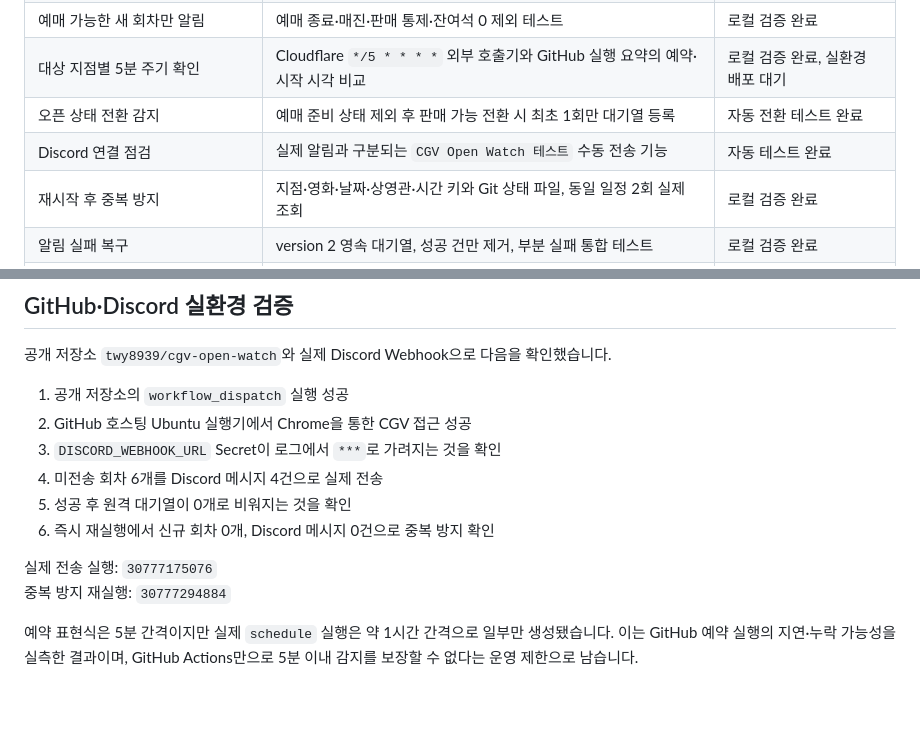
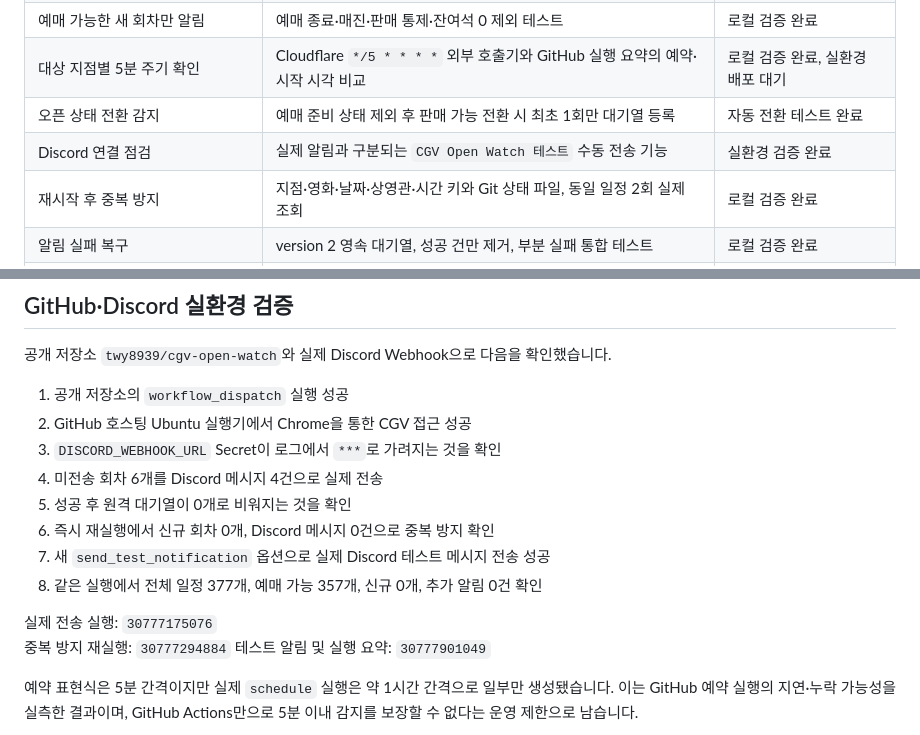
Before and after one commit to twy8939/cgv-open-watch, a Markdown page: VERIFICATION.md, 2 parts joined by grey strips. Rendered like a GitHub page; blank space fills up the shorter version.

Commit message:
docs: Discord 실환경 점검 기록 추가

```diff
--- a/VERIFICATION.md
+++ b/VERIFICATION.md
@@ -11,7 +11,7 @@
 | 예매 가능한 새 회차만 알림 | 예매 종료·매진·판매 통제·잔여석 0 제외 테스트 | 로컬 검증 완료 |
 | 대상 지점별 5분 주기 확인 | Cloudflare `*/5 * * * *` 외부 호출기와 GitHub 실행 요약의 예약·시작 시각 비교 | 로컬 검증 완료, 실환경 배포 대기 |
 | 오픈 상태 전환 감지 | 예매 준비 상태 제외 후 판매 가능 전환 시 최초 1회만 대기열 등록 | 자동 전환 테스트 완료 |
-| Discord 연결 점검 | 실제 알림과 구분되는 `CGV Open Watch 테스트` 수동 전송 기능 | 자동 테스트 완료 |
+| Discord 연결 점검 | 실제 알림과 구분되는 `CGV Open Watch 테스트` 수동 전송 기능 | 실환경 검증 완료 |
 | 재시작 후 중복 방지 | 지점·영화·날짜·상영관·시간 키와 Git 상태 파일, 동일 일정 2회 실제 조회 | 로컬 검증 완료 |
 | 알림 실패 복구 | version 2 영속 대기열, 성공 건만 제거, 부분 실패 통합 테스트 | 로컬 검증 완료 |
 | Discord 알림 폭주 및 길이 제한 방지 | 같은 영화·극장·날짜의 회차를 묶고 1,900자 이내로 자동 분할 | 로컬 검증 완료 |
@@ -44,9 +44,12 @@ wrangler deploy --dry-run       5분 Cron Worker 번들·바인딩 검증 통과
 4. 미전송 회차 6개를 Discord 메시지 4건으로 실제 전송
 5. 성공 후 원격 대기열이 0개로 비워지는 것을 확인
 6. 즉시 재실행에서 신규 회차 0개, Discord 메시지 0건으로 중복 방지 확인
+7. 새 `send_test_notification` 옵션으로 실제 Discord 테스트 메시지 전송 성공
+8. 같은 실행에서 전체 일정 377개, 예매 가능 357개, 신규 0개, 추가 알림 0건 확인
 
 실제 전송 실행: `30777175076`
 중복 방지 재실행: `30777294884`
+테스트 알림 및 실행 요약: `30777901049`
 
 예약 표현식은 5분 간격이지만 실제 `schedule` 실행은 약 1시간 간격으로 일부만 생성됐습니다. 이는 GitHub 예약 실행의 지연·누락 가능성을 실측한 결과이며, GitHub Actions만으로 5분 이내 감지를 보장할 수 없다는 운영 제한으로 남습니다.
 
```
